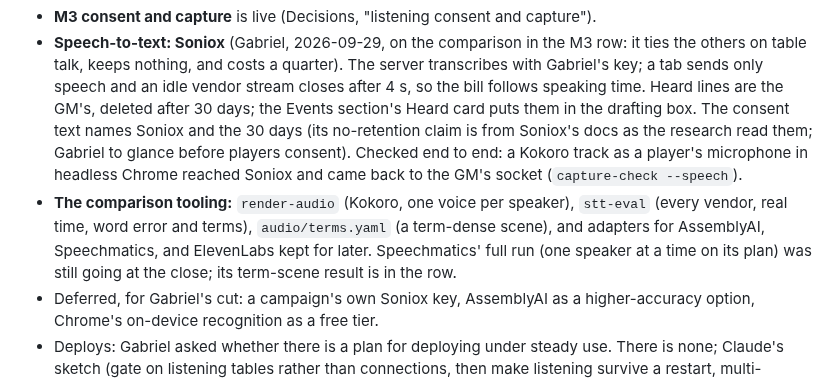
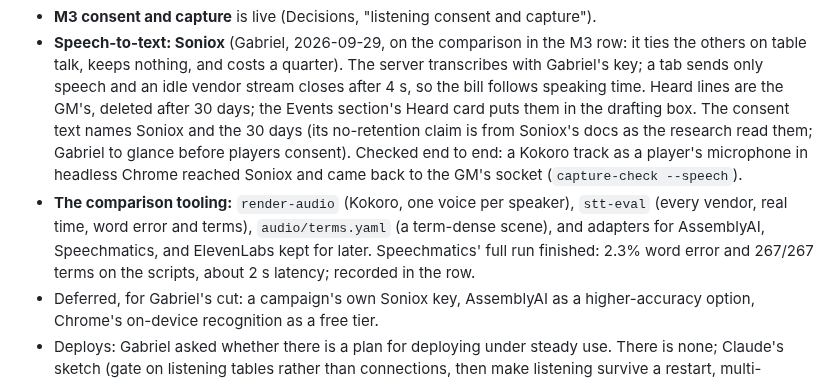
Before and after one commit to gabrielxz/litrpgrpg, a Markdown page: 99-to-do.md, the part around the change. GitHub-like rendering.

Commit message:
Speech-to-text comparison: Speechmatics on every script
Co-Authored-By: Claude Opus 5.5 <noreply@anthropic.com>

```diff
--- a/99-to-do.md
+++ b/99-to-do.md
@@ -110,7 +110,7 @@ Edits an app session forces, each with Gabriel's ruling or Claude's recommendati
 **State (2026-09-29, thirteenth close).** Rules 0.1.37, `make app-check` green (engine 236, record 128, server 76, listening 169, web 8). Pushed and deployed (run 36627954300, health 200); `SONIOX_API_KEY` is a Fly secret and migration 007 ran in production. Screen changes checked in the browser with a GM tab and a player tab.
 - **M3 consent and capture** is live (Decisions, "listening consent and capture").
 - **Speech-to-text: Soniox** (Gabriel, 2026-09-29, on the comparison in the M3 row: it ties the others on table talk, keeps nothing, and costs a quarter). The server transcribes with Gabriel's key; a tab sends only speech and an idle vendor stream closes after 4 s, so the bill follows speaking time. Heard lines are the GM's, deleted after 30 days; the Events section's Heard card puts them in the drafting box. The consent text names Soniox and the 30 days (its no-retention claim is from Soniox's docs as the research read them; Gabriel to glance before players consent). Checked end to end: a Kokoro track as a player's microphone in headless Chrome reached Soniox and came back to the GM's socket (`capture-check --speech`).
-- **The comparison tooling:** `render-audio` (Kokoro, one voice per speaker), `stt-eval` (every vendor, real time, word error and terms), `audio/terms.yaml` (a term-dense scene), and adapters for AssemblyAI, Speechmatics, and ElevenLabs kept for later. Speechmatics' full run (one speaker at a time on its plan) was still going at the close; its term-scene result is in the row.
+- **The comparison tooling:** `render-audio` (Kokoro, one voice per speaker), `stt-eval` (every vendor, real time, word error and terms), `audio/terms.yaml` (a term-dense scene), and adapters for AssemblyAI, Speechmatics, and ElevenLabs kept for later. Speechmatics' full run finished: 2.3% word error and 267/267 terms on the scripts, about 2 s latency; recorded in the row.
 - Deferred, for Gabriel's cut: a campaign's own Soniox key, AssemblyAI as a higher-accuracy option, Chrome's on-device recognition as a free tier.
 - Deploys: Gabriel asked whether there is a plan for deploying under steady use. There is none; Claude's sketch (gate on listening tables rather than connections, then make listening survive a restart, multi-machine only at scale) is in the conversation, not the docs, since he asked for no change.
 
```
Also changed, not shown: app/DESIGN.md (+1 -1 lines).
